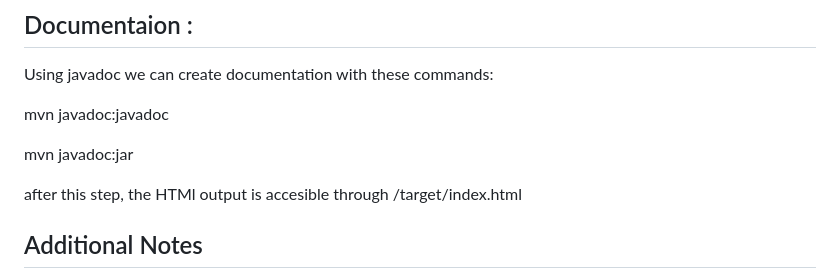
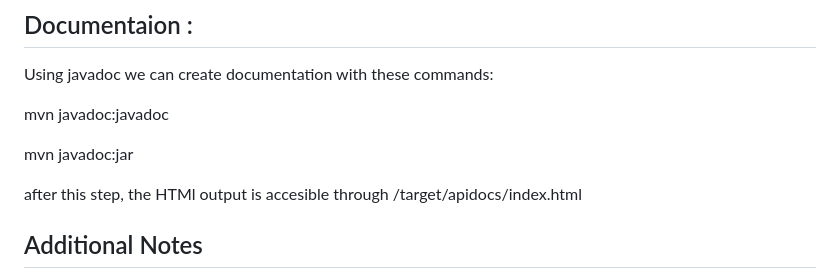
Before and after one commit to Amin-Nz/expense-tracker, a Markdown page: README.md, the part around the change. Drawn GitHub-style.

Commit message:
added how to access the documentation of javadoc

```diff
--- a/README.md
+++ b/README.md
@@ -133,7 +133,7 @@ mvn javadoc:javadoc
 
 mvn javadoc:jar
 
-after this step, the HTMl output is accesible through /target/index.html
+after this step, the HTMl output is accesible through /target/apidocs/index.html
 
 ## Additional Notes
 - This is a basic setup and may need additional features like security, validation, and more comprehensive error handling for a production environment.
```
